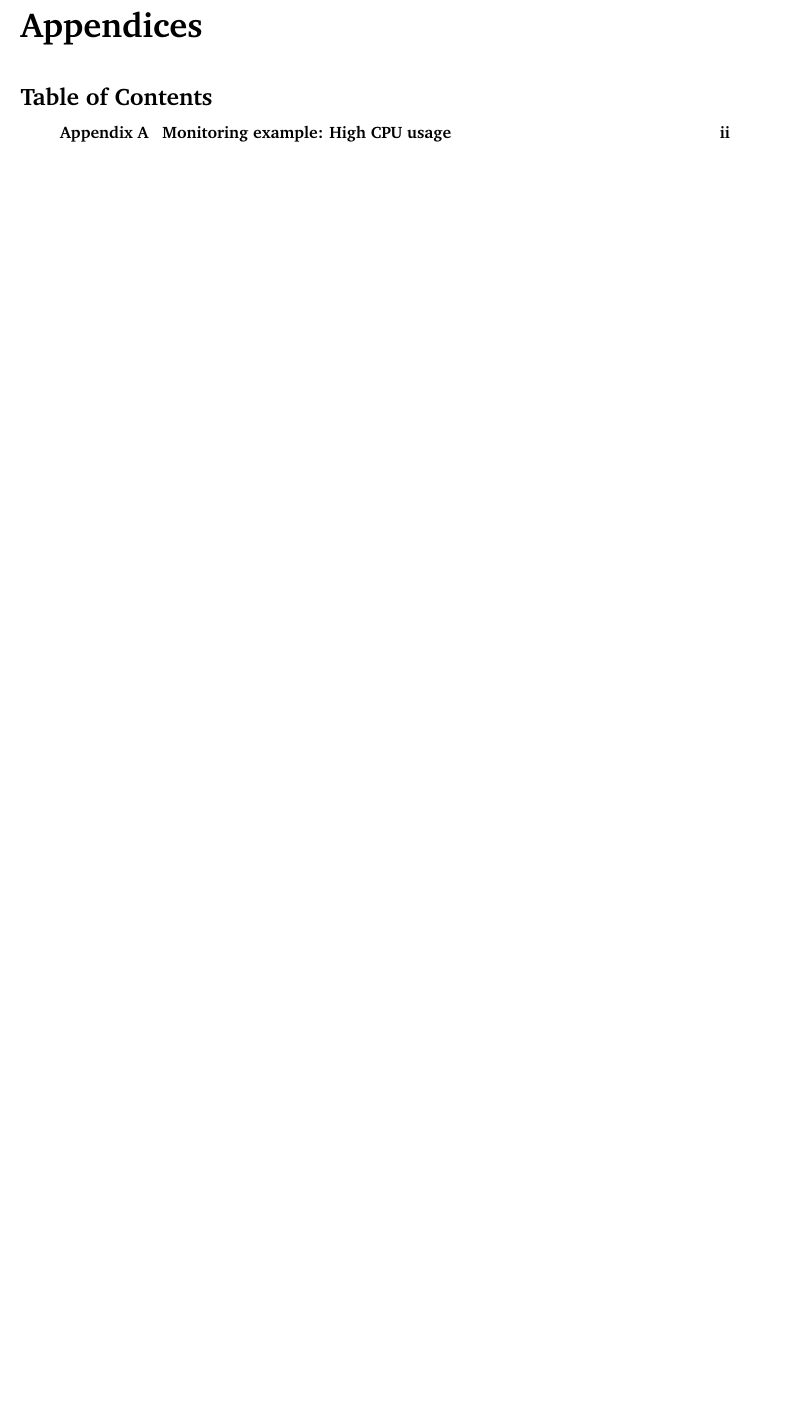
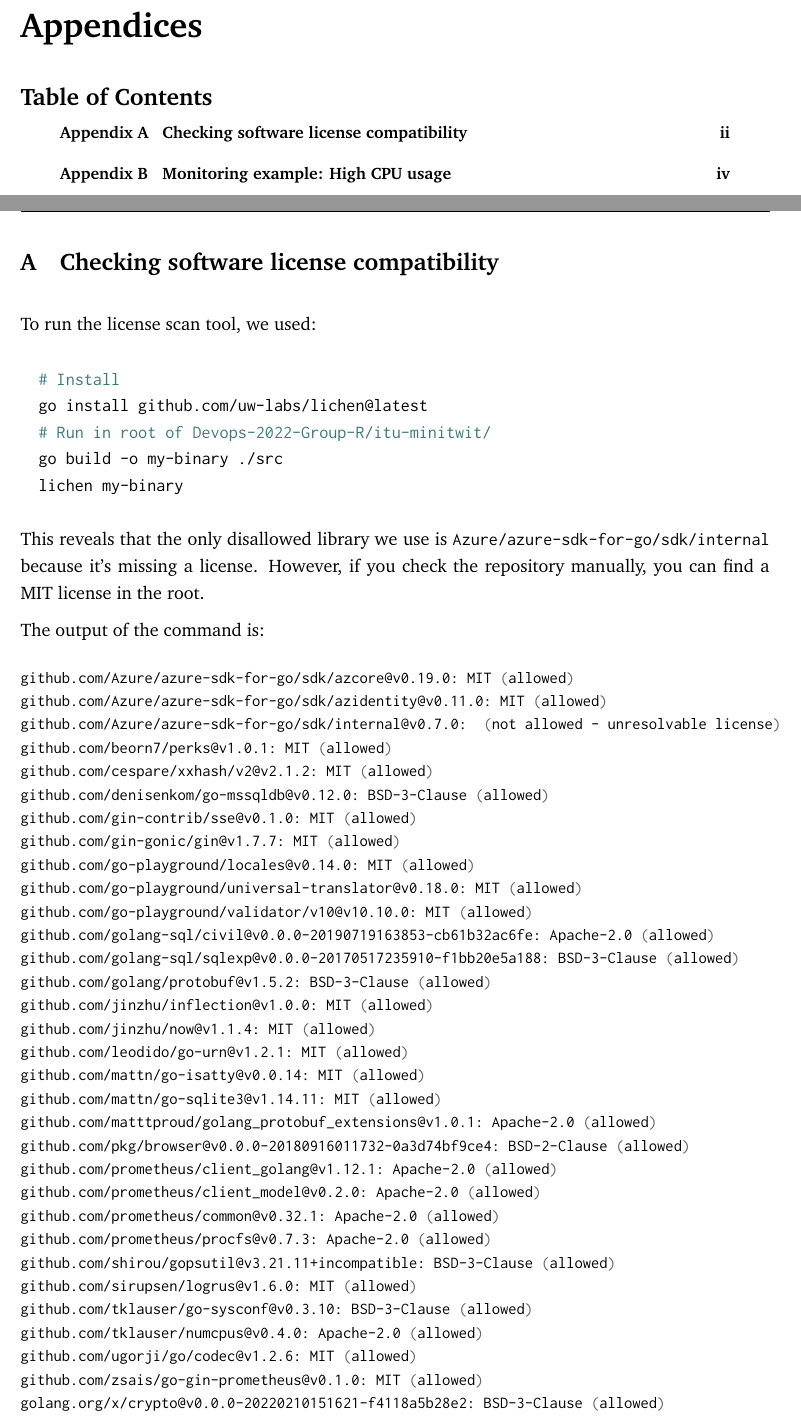
Before and after one commit to Devops-2022-Group-R/itu-minitwit, a LaTeX document (report/main.tex, which reads report/sections/appendices/software-license-scan.tex): part of page 7 of 8 before the commit and two parts of pages 7 and 8 of 10 after it, the two joined at a grey line, cut so that both start at the same text, the shorter picture padded with empty space. Compiled offline with pdfLaTeX.

Commit message:
Add section about software licenses

```diff
--- /dev/null
+++ b/report/sections/appendices/software-license-scan.tex
@@ -0,0 +1,61 @@
+\section{Checking software license compatibility}
+\label{appendix:software-license-check}
+To run the license scan tool, we used:
+\begin{minted}{bash}
+  # Install
+  go install github.com/uw-labs/lichen@latest
+  # Run in root of Devops-2022-Group-R/itu-minitwit/
+  go build -o my-binary ./src
+  lichen my-binary
+\end{minted}
+This reveals that the only disallowed library we use is \inlinecode{Azure/azure-sdk-for-go/sdk/internal} because it's missing a license. However, if you check the repository manually, you can find a MIT license in the root.
+
+The output of the command is:
+\bgroup
+\small
+\begin{minted}{bash}
+github.com/Azure/azure-sdk-for-go/sdk/azcore@v0.19.0: MIT (allowed)
+github.com/Azure/azure-sdk-for-go/sdk/azidentity@v0.11.0: MIT (allowed)
+github.com/Azure/azure-sdk-for-go/sdk/internal@v0.7.0:  (not allowed - unresolvable license)
+github.com/beorn7/perks@v1.0.1: MIT (allowed)
+github.com/cespare/xxhash/v2@v2.1.2: MIT (allowed)
+github.com/denisenkom/go-mssqldb@v0.12.0: BSD-3-Clause (allowed)
+github.com/gin-contrib/sse@v0.1.0: MIT (allowed)
+github.com/gin-gonic/gin@v1.7.7: MIT (allowed)
+github.com/go-playground/locales@v0.14.0: MIT (allowed)
+github.com/go-playground/universal-translator@v0.18.0: MIT (allowed)
+github.com/go-playground/validator/v10@v10.10.0: MIT (allowed)
+github.com/golang-sql/civil@v0.0.0-20190719163853-cb61b32ac6fe: Apache-2.0 (allowed)
+github.com/golang-sql/sqlexp@v0.0.0-20170517235910-f1bb20e5a188: BSD-3-Clause (allowed)
+github.com/golang/protobuf@v1.5.2: BSD-3-Clause (allowed)
+github.com/jinzhu/inflection@v1.0.0: MIT (allowed)
+github.com/jinzhu/now@v1.1.4: MIT (allowed)
+github.com/leodido/go-urn@v1.2.1: MIT (allowed)
+github.com/mattn/go-isatty@v0.0.14: MIT (allowed)
+github.com/mattn/go-sqlite3@v1.14.11: MIT (allowed)
+github.com/matttproud/golang_protobuf_extensions@v1.0.1: Apache-2.0 (allowed)
+github.com/pkg/browser@v0.0.0-20180916011732-0a3d74bf9ce4: BSD-2-Clause (allowed)
+github.com/prometheus/client_golang@v1.12.1: Apache-2.0 (allowed)
+github.com/prometheus/client_model@v0.2.0: Apache-2.0 (allowed)
+github.com/prometheus/common@v0.32.1: Apache-2.0 (allowed)
+github.com/prometheus/procfs@v0.7.3: Apache-2.0 (allowed)
+github.com/shirou/gopsutil@v3.21.11+incompatible: BSD-3-Clause (allowed)
+github.com/sirupsen/logrus@v1.6.0: MIT (allowed)
+github.com/tklauser/go-sysconf@v0.3.10: BSD-3-Clause (allowed)
+github.com/tklauser/numcpus@v0.4.0: Apache-2.0 (allowed)
+github.com/ugorji/go/codec@v1.2.6: MIT (allowed)
+github.com/zsais/go-gin-prometheus@v0.1.0: MIT (allowed)
+golang.org/x/crypto@v0.0.0-20220210151621-f4118a5b28e2: BSD-3-Clause (allowed)
+golang.org/x/net@v0.0.0-20211112202133-69e39bad7dc2: BSD-3-Clause (allowed)
+golang.org/x/sys@v0.0.0-20220209214540-3681064d5158: BSD-3-Clause (allowed)
+golang.org/x/text@v0.3.7: BSD-3-Clause (allowed)
+google.golang.org/protobuf@v1.27.1: BSD-3-Clause (allowed)
+gopkg.in/yaml.v2@v2.4.0: Apache-2.0, MIT (allowed)
+gorm.io/driver/sqlite@v1.2.6: MIT (allowed)
+gorm.io/driver/sqlserver@v1.3.1: MIT (allowed)
+gorm.io/gorm@v1.23.1: MIT (allowed)
+2022/03/20 14:23:40 1 error occurred:
+      * github.com/Azure/azure-sdk-for-go/sdk/internal@v0.7.0: not allowed - unresolvable
+        license
+\end{minted}
+\egroup
```
Also changed, not shown: report/sections/appendices/appendices.tex (+2 -0 lines), report/sections/system-perspective/software-licenses.tex (added, +2 -0 lines), report/sections/system-perspective/system-perspective.tex (+1 -0 lines), report/sources.bib (+7 -0 lines).
